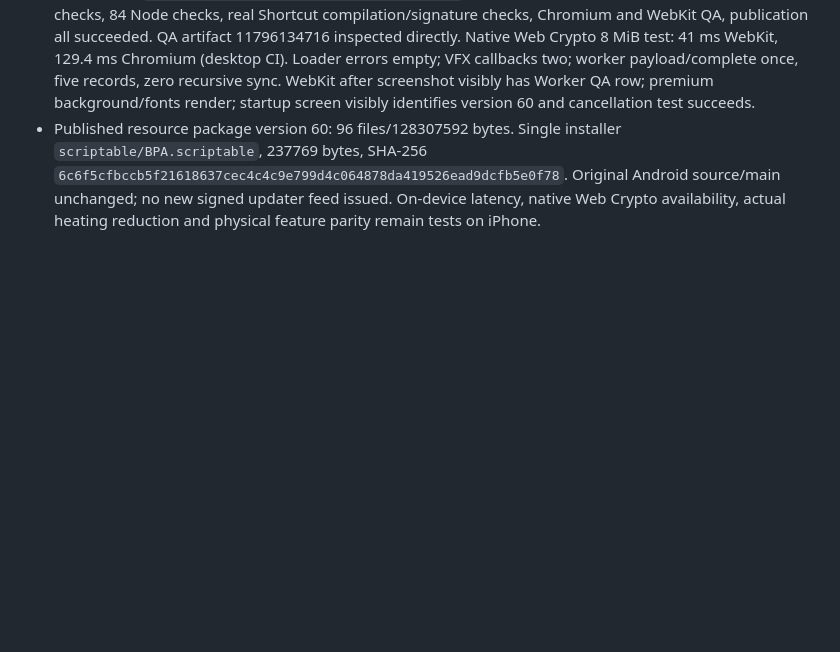
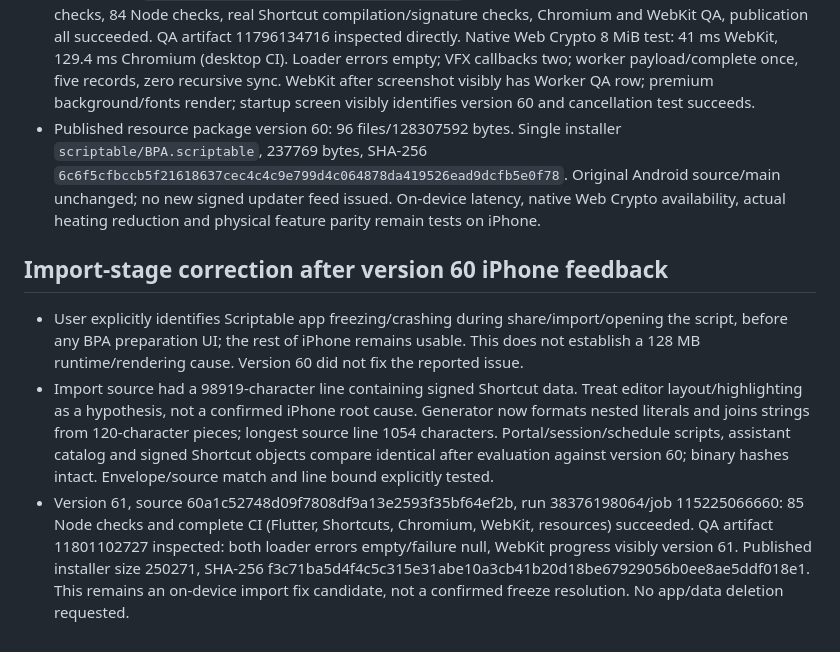
Before and after one commit to LonelyChromosome/demoS, a Markdown page: docs/SCRIPTABLE_PARITY.md, the part around the change. Rendered like a GitHub page; blank space fills up the shorter version.

Commit message:
Record import-stage feedback and verified bounded-line version 61 candidate

```diff
--- a/docs/SCRIPTABLE_PARITY.md
+++ b/docs/SCRIPTABLE_PARITY.md
@@ -229,3 +229,9 @@ Host hiện mở cổng QLĐT trong WebView Scriptable và chờ người dùng
 - Linux Node measurements only: old synchronous SHA-256 of 16 MiB 3823 ms versus native 11 ms; old whole-file receiver decode of 7284602 bytes 650 ms versus chunked tight-loop decode 25 ms. Byte hashes identical. These measurements exclude Scriptable bridge/render/network/device thermals and cannot predict iPhone launch time.
 - Final source `cfc8dfa25595af68a56b1af0491ce96c7f24b09f`, run 38364820304/job 115187305927: core checks, 84 Node checks, real Shortcut compilation/signature checks, Chromium and WebKit QA, publication all succeeded. QA artifact 11796134716 inspected directly. Native Web Crypto 8 MiB test: 41 ms WebKit, 129.4 ms Chromium (desktop CI). Loader errors empty; VFX callbacks two; worker payload/complete once, five records, zero recursive sync. WebKit after screenshot visibly has Worker QA row; premium background/fonts render; startup screen visibly identifies version 60 and cancellation test succeeds.
 - Published resource package version 60: 96 files/128307592 bytes. Single installer `scriptable/BPA.scriptable`, 237769 bytes, SHA-256 `6c6f5cfbccb5f21618637cec4c4c9e799d4c064878da419526ead9dcfb5e0f78`. Original Android source/main unchanged; no new signed updater feed issued. On-device latency, native Web Crypto availability, actual heating reduction and physical feature parity remain tests on iPhone.
+
+## Import-stage correction after version 60 iPhone feedback
+
+- User explicitly identifies Scriptable app freezing/crashing during share/import/opening the script, before any BPA preparation UI; the rest of iPhone remains usable. This does not establish a 128 MB runtime/rendering cause. Version 60 did not fix the reported issue.
+- Import source had a 98919-character line containing signed Shortcut data. Treat editor layout/highlighting as a hypothesis, not a confirmed iPhone root cause. Generator now formats nested literals and joins strings from 120-character pieces; longest source line 1054 characters. Portal/session/schedule scripts, assistant catalog and signed Shortcut objects compare identical after evaluation against version 60; binary hashes intact. Envelope/source match and line bound explicitly tested.
+- Version 61, source 60a1c52748d09f7808df9a13e2593f35bf64ef2b, run 38376198064/job 115225066660: 85 Node checks and complete CI (Flutter, Shortcuts, Chromium, WebKit, resources) succeeded. QA artifact 11801102727 inspected: both loader errors empty/failure null, WebKit progress visibly version 61. Published installer size 250271, SHA-256 f3c71ba5d4f4c5c315e31abe10a3cb41b20d18be67929056b0ee8ae5ddf018e1. This remains an on-device import fix candidate, not a confirmed freeze resolution. No app/data deletion requested.
```
